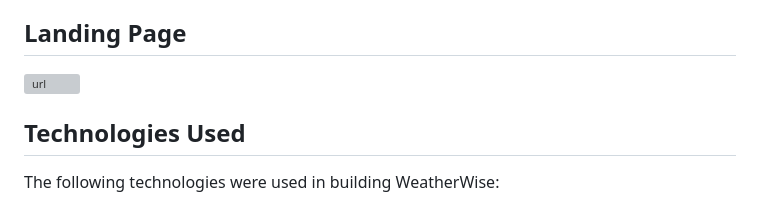
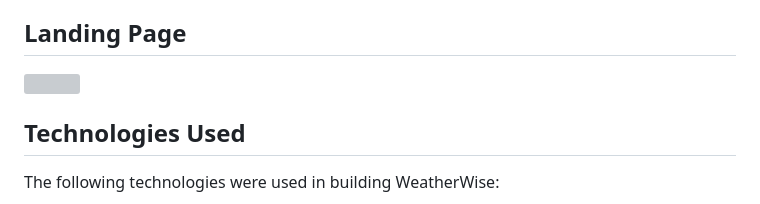
Before and after one commit to mahakamal-e/WeatherWise, a Markdown page: README.md, the part around the change. Drawn GitHub-style; grey boxes are pictures that could not be loaded.

```diff
--- a/README.md
+++ b/README.md
@@ -4,7 +4,7 @@
 WeatherWise is a portfolio project developed as part of the ALX Software Engineering Program. It is a web application that provides users with current weather information and forecasts based on their location input or city name. The project utilizes Flask, SQLAlchemy, and the OpenWeatherMap API.
 
 ## Landing Page
-![url](https://mahakamal-e.github.io/)
+![](https://mahakamal-e.github.io)
 ## Technologies Used
 The following technologies were used in building WeatherWise:
 
```
